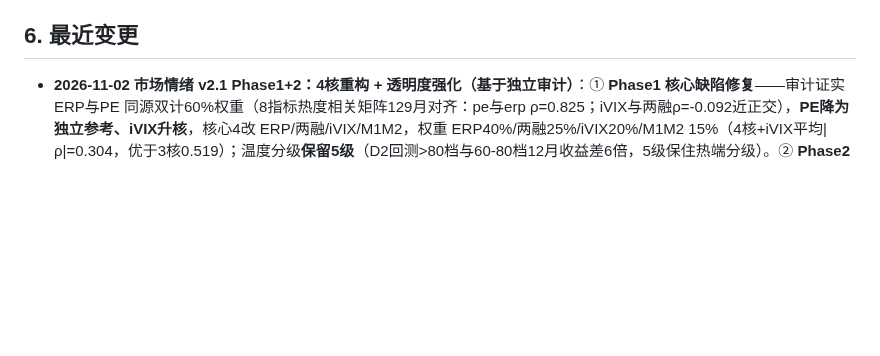
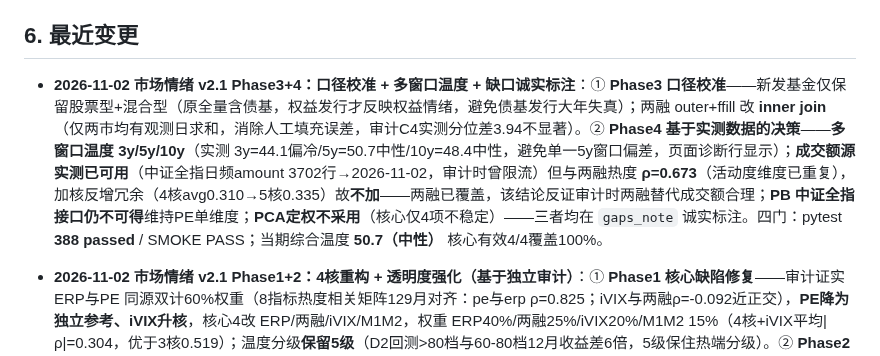
Before and after one commit to huyuming09-collab/fund-screener, a Markdown page: STATUS.md, the part around the change. Drawn GitHub-style; blank space fills up the shorter version.

Commit message:
docs(状态): 记录市场情绪 v2.1 Phase3+4（口径校准+多窗口+缺口标注）

```diff
--- a/STATUS.md
+++ b/STATUS.md
@@ -140,6 +140,7 @@
 - [ ] 指数估值后续：红利/价值单列；补别名/扩指数；跟踪误差与质量分；回测/周期表/结构闸；`全部指数`搜索
 
 ## 6. 最近变更
+- **2026-11-02** **市场情绪 v2.1 Phase3+4：口径校准 + 多窗口温度 + 缺口诚实标注**：① **Phase3 口径校准**——新发基金仅保留股票型+混合型（原全量含债基，权益发行才反映权益情绪，避免债基发行大年失真）；两融 outer+ffill 改 **inner join**（仅两市均有观测日求和，消除人工填充误差，审计C4实测分位差3.94不显著）。② **Phase4 基于实测数据的决策**——**多窗口温度 3y/5y/10y**（实测 3y=44.1偏冷/5y=50.7中性/10y=48.4中性，避免单一5y窗口偏差，页面诊断行显示）；**成交额源实测已可用**（中证全指日频amount 3702行→2026-11-02，审计时曾限流）但与两融热度 **ρ=0.673**（活动度维度已重复），加核反增冗余（4核avg0.310→5核0.335）故**不加**——两融已覆盖，该结论反证审计时两融替代成交额合理；**PB 中证全指接口仍不可得**维持PE单维度；**PCA定权不采用**（核心仅4项不稳定）——三者均在 `gaps_note` 诚实标注。四门：pytest **388 passed** / SMOKE PASS；当期综合温度 **50.7（中性）** 核心有效4/4覆盖100%。
 - **2026-11-02** **市场情绪 v2.1 Phase1+2：4核重构 + 透明度强化（基于独立审计）**：① **Phase1 核心缺陷修复**——审计证实 ERP与PE 同源双计60%权重（8指标热度相关矩阵129月对齐：pe与erp ρ=0.825；iVIX与两融ρ=-0.092近正交），**PE降为独立参考、iVIX升核**，核心4改 ERP/两融/iVIX/M1M2，权重 ERP40%/两融25%/iVIX20%/M1M2 15%（4核+iVIX平均|ρ|=0.304，优于3核0.519）；温度分级**保留5级**（D2回测>80档与60-80档12月收益差6倍，5级保住热端分级）。② **Phase2 透明度**——`build_market` 新增 `n_valid_core`/`weight_coverage`/`heat_std`；牛熊改**30%默认阈值**（数据：前瞻收益差15.1pp、四大熊市覆盖95%+，优于20/25%）+ `bb_note` 敏感性标注（30%判牛/20%判熊=边界区间）；D2回测统计 `band_stats` 内置（各档未来3/6/12月收益/胜率/样本量）+ `level_note` 动态生成（避免与展示数字矛盾）；口径 `caveat` 字段（PE单维度、两融未剔扩容、M1口径2025调整、巴菲特无北交所）。③ market.html：诊断行 + 8指标[核心/参考]标签 + caveat橙标 + 回测分档表。四门：pytest **388 passed** / SMOKE PASS（+core_keys去pe加ivix、权重合计1.0断言）；当期综合温度 **51.7（中性）** 核心有效4/4覆盖100%。
 - **2026-11-01** **周更改 19:00 + 失败通知；否决「自算复权净值」方案**：① **计划任务** `FundScreener-Weekly` 周日 20:00→**19:00**（用户定），并新增**失败 toast 通知**（`scripts/notify_fail.ps1`，`weekly_update_win.cmd` 失败分支调用，用户要求「更新不成功要提示」）。② **数据新鲜度评估**：实测天天基金复权净值**周日 14:15 后到位**（8:00/12:00 卡在周四10-29，14:15 到周五10-30），故周日更新稳拿周五数据。③ **否决周五晚自算复权净值**：`pingzhongdata.equityReturn` 公式可由「单位净值+分红」在非分红日重建（误差~0.004%），但 `unitMoney` 字段是文字占位符非真实分红金额，**分红日必算出幻影亏损**（实测 110017 分红日单位净值跌1.1%但真实复权+0.22%、004279 跌4.76%实为+0.01%），假亏损直接污染波动率/夏普评分且「下周替换」救不回（错误值已进当周发榜）；6901只基金周日恰逢分红日概率不低，故**只用官方复权、不自算**（口径统一+数据诚实红线）。
 - **2026-11-01** **市场情绪 v2.1：8指标 + 独立页 + 图表细化（用户两大需求）**：① **指标扩充4→8**（用户选 iVIX+新发基金+两融合成，全加）——核心4进综合（ERP30%/PE30%/两融25%/M1M2 15%）：股债利差ERP、估值分位PE、**两融升级沪+深合成**（沪4022+深3824行，比单沪市更准）、M1-M2剪刀差；进阶4独立参考：**iVIX波指**（50ETF期权2840行，恐慌情绪）、**新发基金规模**（7161行，发行反向指标）、**巴菲特指数**（总市值/滚动4季GDP，长周期牛熊锚）、**全市场破净率**（5287行日更，底部信号）。每指标存历史序列（周频240点）。② **牛熊区间自动推导** `_bullbear()`：从中证全指点位用标准20%定义（回撤≥20%=熊、自谷反弹≥20%=牛）客观划分（状态机保证交替），17段（9熊8牛）——不硬编码观点。③ **重构为独立页 market.html**：home.html 市场情绪改为**第5个同级卡片**（右上角迷你温度分数预览）→ 点击进 market.html（综合温度仪表盘+8指标卡+**点开看走势/怎么算/常见范围**帮小白理解+牛熊对照回测图+折叠指标说明）；数据嵌 data.js.market（周更自动提交）。④ **图表细化**（用户：线太粗要细）：index.html 估值图主线 stroke2→1.3、点位线1.3→0.9；`_monthly_pairs` 从月频132点提到**周频240点**（走势平滑不粗，data.js 4.22MB 折中控体积）；market.html 每指标走势线1.3细线+点击全屏浮层放大（横屏自适应）。四门：pytest **388 passed** / SMOKE PASS（+8指标/核心4/序列说明/牛熊交替断言）；目检 market.html 详情页、指数图细线平滑均正常。
```
